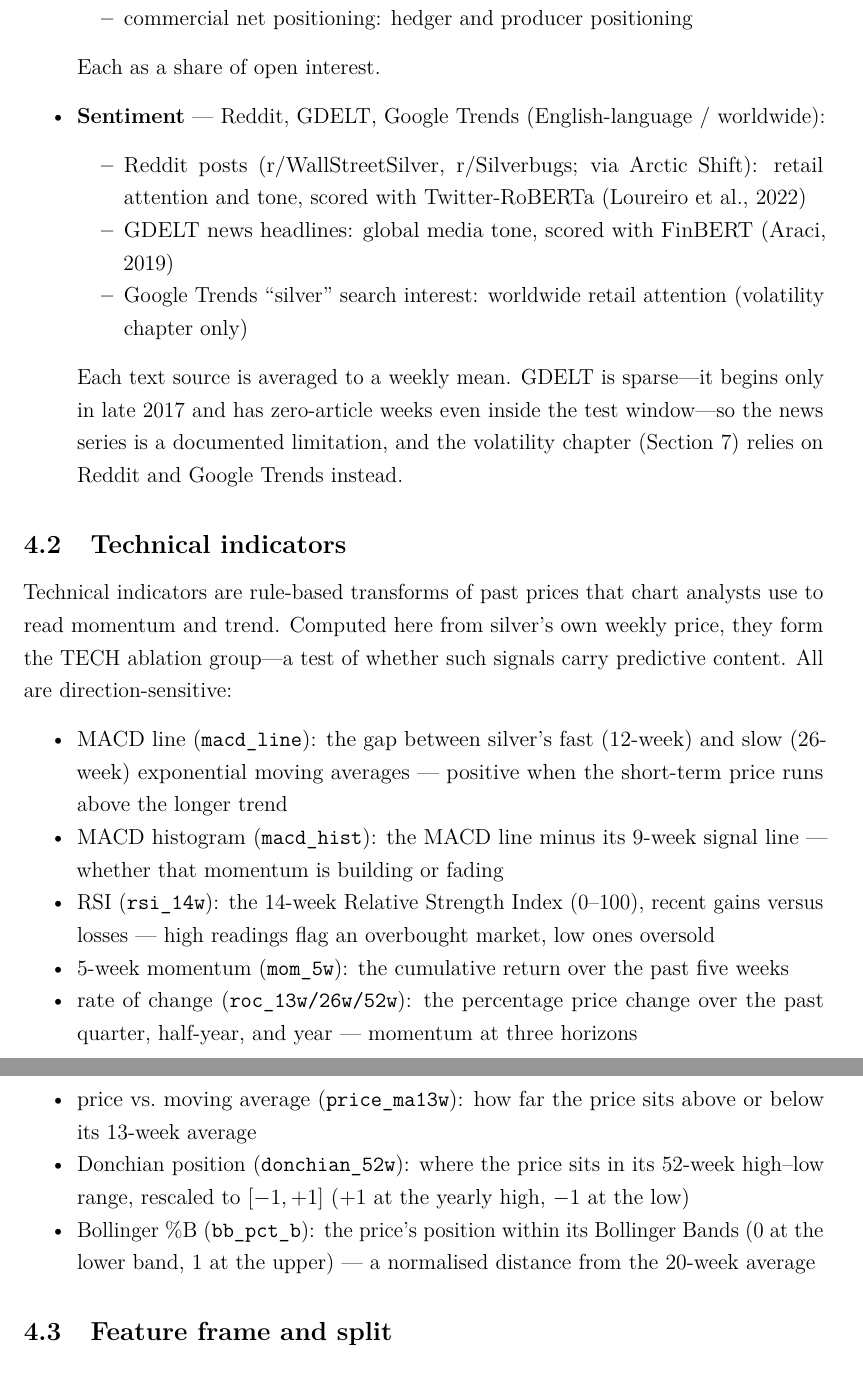
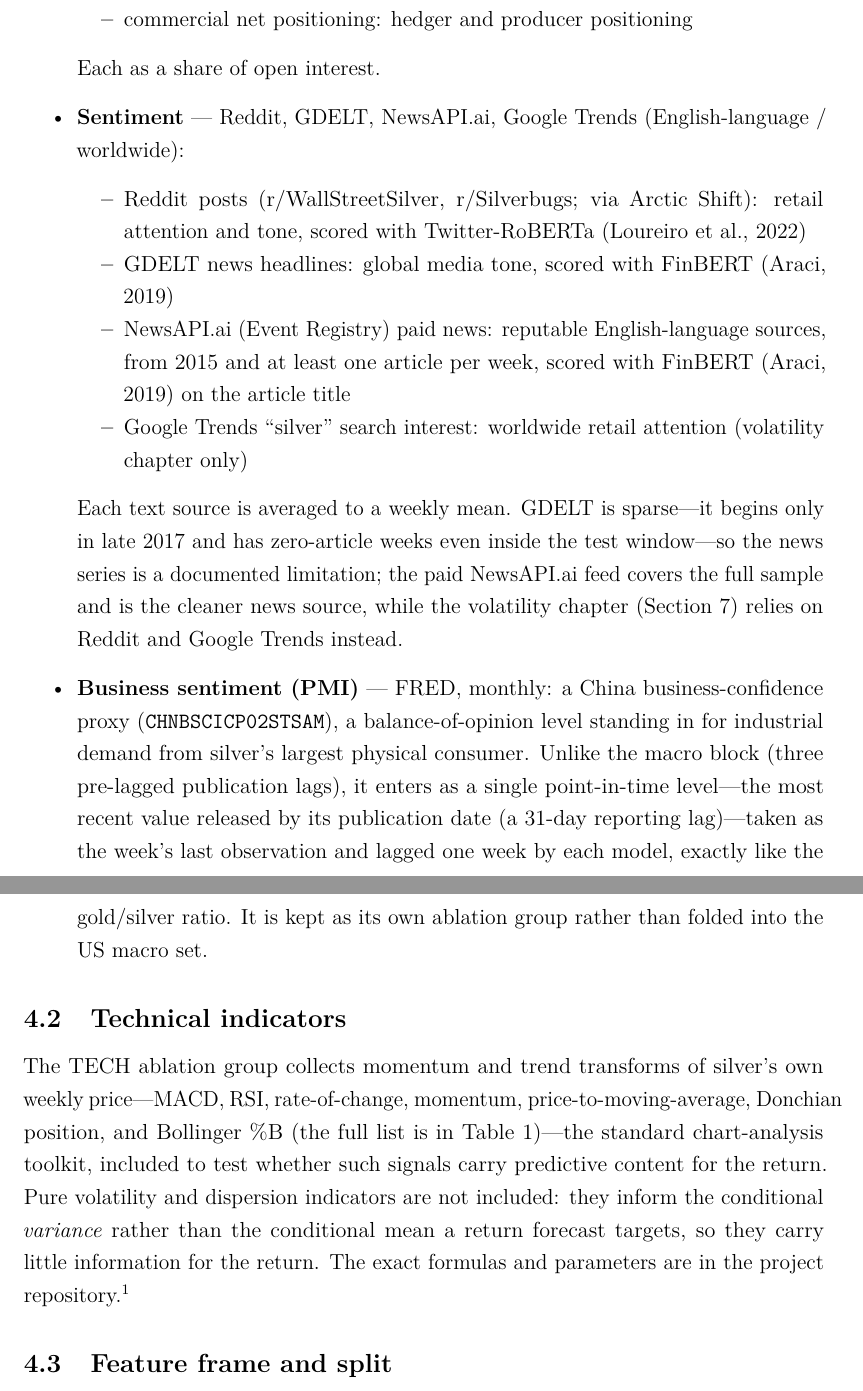
Before and after one commit to asugar13/silver-thesis, a LaTeX thesis (thesis.tex): two parts of pages 19 and 20 of 27, joined at a grey line, cut so that both start at the same text. Compiled offline with pdfLaTeX.

Commit message:
Update report

```diff
--- a/thesis.tex
+++ b/thesis.tex
@@ -640,35 +644,38 @@ models---and the rest of this section explains the choices a table cannot convey
     \end{itemize}
     Each as a share of open interest.
 
-    \item \textbf{Sentiment} --- Reddit, GDELT, Google Trends (English-language / worldwide):
+    \item \textbf{Sentiment} --- Reddit, GDELT, NewsAPI.ai, Google Trends (English-language / worldwide):
     \begin{itemize}[nosep]
         \item Reddit posts (r/WallStreetSilver, r/Silverbugs; via Arctic Shift): retail attention and tone, scored with Twitter-RoBERTa \parencite{loureiro2022}
         \item GDELT news headlines: global media tone, scored with FinBERT \parencite{araci2019}
+        \item NewsAPI.ai (Event Registry) paid news: reputable English-language sources, from 2015 and at least one article per week, scored with FinBERT \parencite{araci2019} on the article title
         \item Google Trends ``silver'' search interest: worldwide retail attention (volatility chapter only)
     \end{itemize}
     Each text source is averaged to a weekly mean. GDELT is sparse---it begins only in late
     2017 and has zero-article weeks even inside the test window---so the news series is a
-    documented limitation, and the volatility chapter (Section~\ref{sec:var}) relies on
+    documented limitation; the paid NewsAPI.ai feed covers the full sample and is the
+    cleaner news source, while the volatility chapter (Section~\ref{sec:var}) relies on
     Reddit and Google Trends instead.
+
+    \item \textbf{Business sentiment (PMI)} --- FRED, monthly: a China business-confidence
+    proxy (\texttt{CHNBSCICP02STSAM}), a balance-of-opinion level standing in for industrial
+    demand from silver's largest physical consumer. Unlike the macro block (three pre-lagged
+    publication lags), it enters as a single point-in-time level---the most recent value
+    released by its publication date (a 31-day reporting lag)---taken as the week's last
+    observation and lagged one week by each model, exactly like the gold/silver ratio. It is
+    kept as its own ablation group rather than folded into the US macro set.
 \end{itemize}
 
 \subsection{Technical indicators}
 
-Technical indicators are rule-based transforms of past prices that chart analysts use to
-read momentum and trend. Computed here from silver's own weekly price, they form the TECH
-ablation group---a test of whether such signals carry predictive content. All are
-direction-sensitive:
-
-\begin{itemize}[nosep]
-    \item MACD line (\texttt{macd\_line}): the gap between silver's fast (12-week) and slow (26-week) exponential moving averages --- positive when the short-term price runs above the longer trend
-    \item MACD histogram (\texttt{macd\_hist}): the MACD line minus its 9-week signal line --- whether that momentum is building or fading
-    \item RSI (\texttt{rsi\_14w}): the 14-week Relative Strength Index (0--100), recent gains versus losses --- high readings flag an overbought market, low ones oversold
-    \item 5-week momentum (\texttt{mom\_5w}): the cumulative return over the past five weeks
-    \item rate of change (\texttt{roc\_13w/26w/52w}): the percentage price change over the past quarter, half-year, and year --- momentum at three horizons
-    \item price vs.\ moving average (\texttt{price\_ma13w}): how far the price sits above or below its 13-week average
-    \item Donchian position (\texttt{donchian\_52w}): where the price sits in its 52-week high--low range, rescaled to \([-1,+1]\) (\(+1\) at the yearly high, \(-1\) at the low)
-    \item Bollinger \%B (\texttt{bb\_pct\_b}): the price's position within its Bollinger Bands (0 at the lower band, 1 at the upper) --- a normalised distance from the 20-week average
-\end{itemize}
+The TECH ablation group collects momentum and trend transforms of silver's own weekly
+price---MACD, RSI, rate-of-change, momentum, price-to-moving-average, Donchian position, and
+Bollinger \%B (the full list is in Table~\ref{tab:variables})---the standard chart-analysis
+toolkit, included to test whether such signals carry predictive content for the return.
+Pure volatility and dispersion indicators are not included: they inform the conditional
+\emph{variance} rather than the conditional mean a return forecast targets, so they carry
+little information for the return. The exact formulas and parameters are in the project
+repository.\footnote{\url{https://github.com/asugar13/silver-thesis}}
 
 \subsection{Feature frame and split}
 \label{sec:data-frame}
```
Also changed, not shown: thesis.pdf, thesis.tex (28 more changed lines).
